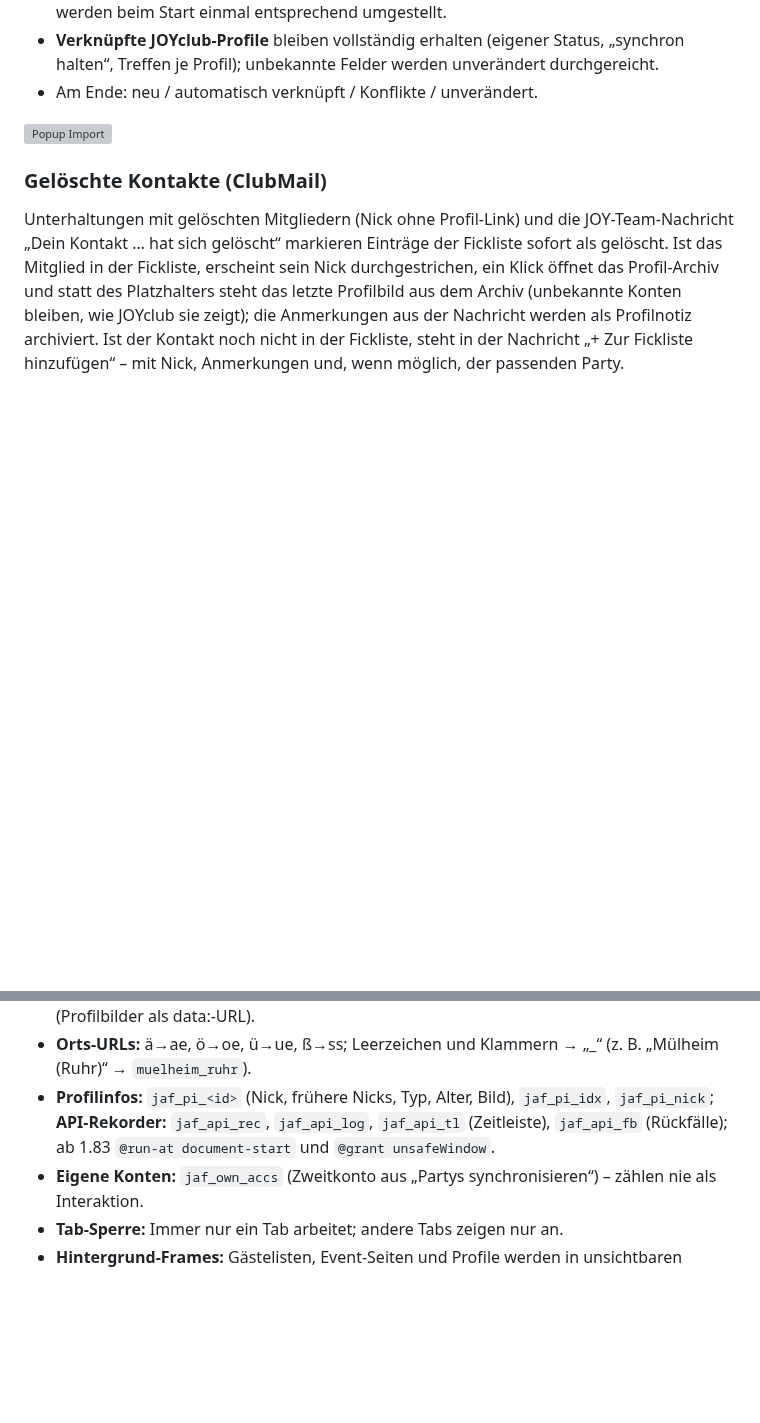
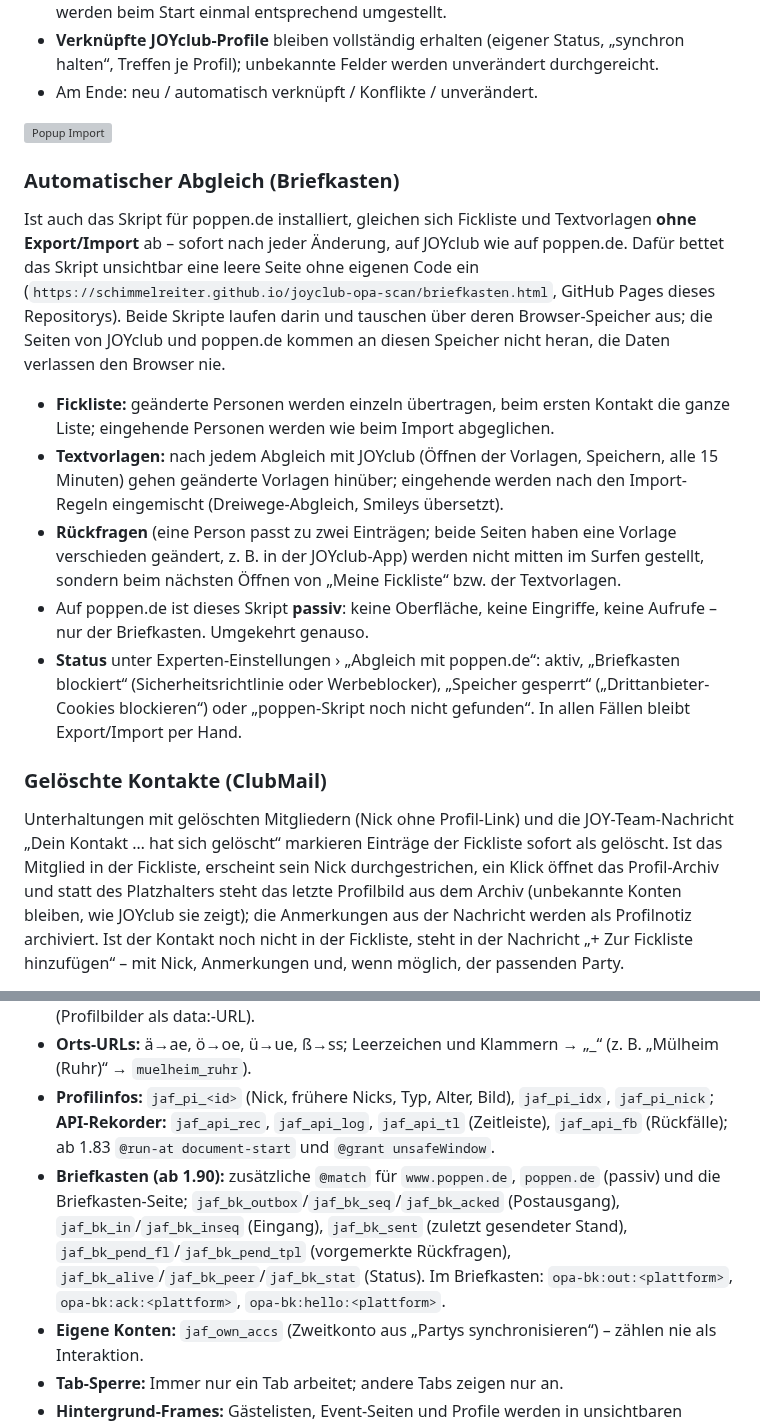
Before and after one commit to Schimmelreiter/joyclub-opa-scan, a Markdown page: README.md, 2 parts joined by grey strips. Drawn GitHub-style; blank space fills up the shorter version; grey boxes are pictures that could not be loaded.

```diff
--- a/README.md
+++ b/README.md
@@ -537,6 +537,16 @@ Unter poppen.de schlägt die Verwaltung importierte poppen-Einträge vor; ein Kl
 
 <img src="docs/fickliste-import.png" width="420" alt="Popup Import">
 
+### Automatischer Abgleich (Briefkasten)
+
+Ist auch das Skript für poppen.de installiert, gleichen sich Fickliste und Textvorlagen **ohne Export/Import** ab – sofort nach jeder Änderung, auf JOYclub wie auf poppen.de. Dafür bettet das Skript unsichtbar eine leere Seite ohne eigenen Code ein (`https://schimmelreiter.github.io/joyclub-opa-scan/briefkasten.html`, GitHub Pages dieses Repositorys). Beide Skripte laufen darin und tauschen über deren Browser-Speicher aus; die Seiten von JOYclub und poppen.de kommen an diesen Speicher nicht heran, die Daten verlassen den Browser nie.
+
+- **Fickliste:** geänderte Personen werden einzeln übertragen, beim ersten Kontakt die ganze Liste; eingehende Personen werden wie beim Import abgeglichen.
+- **Textvorlagen:** nach jedem Abgleich mit JOYclub (Öffnen der Vorlagen, Speichern, alle 15 Minuten) gehen geänderte Vorlagen hinüber; eingehende werden nach den Import-Regeln eingemischt (Dreiwege-Abgleich, Smileys übersetzt).
+- **Rückfragen** (eine Person passt zu zwei Einträgen; beide Seiten haben eine Vorlage verschieden geändert, z. B. in der JOYclub-App) werden nicht mitten im Surfen gestellt, sondern beim nächsten Öffnen von „Meine Fickliste“ bzw. der Textvorlagen.
+- Auf poppen.de ist dieses Skript **passiv**: keine Oberfläche, keine Eingriffe, keine Aufrufe – nur der Briefkasten. Umgekehrt genauso.
+- **Status** unter Experten-Einstellungen › „Abgleich mit poppen.de“: aktiv, „Briefkasten blockiert“ (Sicherheitsrichtlinie oder Werbeblocker), „Speicher gesperrt“ („Drittanbieter-Cookies blockieren“) oder „poppen-Skript noch nicht gefunden“. In allen Fällen bleibt Export/Import per Hand.
+
 ### Gelöschte Kontakte (ClubMail)
 
 Unterhaltungen mit gelöschten Mitgliedern (Nick ohne Profil-Link) und die JOY-Team-Nachricht „Dein Kontakt … hat sich gelöscht“ markieren Einträge der Fickliste sofort als gelöscht. Ist das Mitglied in der Fickliste, erscheint sein Nick durchgestrichen, ein Klick öffnet das Profil-Archiv und statt des Platzhalters steht das letzte Profilbild aus dem Archiv (unbekannte Konten bleiben, wie JOYclub sie zeigt); die Anmerkungen aus der Nachricht werden als Profilnotiz archiviert. Ist der Kontakt noch nicht in der Fickliste, steht in der Nachricht „+ Zur Fickliste hinzufügen“ – mit Nick, Anmerkungen und, wenn möglich, der passenden Party.
@@ -664,6 +676,7 @@ Beim Ansehen von „Mögen mich“, „Profilbesuche“ und der ClubMail merkt s
 - **Fickliste:** `jaf_fl` (Personen, mit `profiles` für andere Plattformen und `statusAt`), `jaf_fl_groups` (verknüpfte Profile), `jaf_fla_<id>` (Archiv-Stände), `jaf_fli_<id>` (Profilbilder als data:-URL).
 - **Orts-URLs:** ä→ae, ö→oe, ü→ue, ß→ss; Leerzeichen und Klammern → „_“ (z. B. „Mülheim (Ruhr)“ → `muelheim_ruhr`).
 - **Profilinfos:** `jaf_pi_<id>` (Nick, frühere Nicks, Typ, Alter, Bild), `jaf_pi_idx`, `jaf_pi_nick`; **API-Rekorder:** `jaf_api_rec`, `jaf_api_log`, `jaf_api_tl` (Zeitleiste), `jaf_api_fb` (Rückfälle); ab 1.83 `@run-at document-start` und `@grant unsafeWindow`.
+- **Briefkasten (ab 1.90):** zusätzliche `@match` für `www.poppen.de`, `poppen.de` (passiv) und die Briefkasten-Seite; `jaf_bk_outbox`/`jaf_bk_seq`/`jaf_bk_acked` (Postausgang), `jaf_bk_in`/`jaf_bk_inseq` (Eingang), `jaf_bk_sent` (zuletzt gesendeter Stand), `jaf_bk_pend_fl`/`jaf_bk_pend_tpl` (vorgemerkte Rückfragen), `jaf_bk_alive`/`jaf_bk_peer`/`jaf_bk_stat` (Status). Im Briefkasten: `opa-bk:out:<plattform>`, `opa-bk:ack:<plattform>`, `opa-bk:hello:<plattform>`.
 - **Eigene Konten:** `jaf_own_accs` (Zweitkonto aus „Partys synchronisieren“) – zählen nie als Interaktion.
 - **Tab-Sperre:** Immer nur ein Tab arbeitet; andere Tabs zeigen nur an.
 - **Hintergrund-Frames:** Gästelisten, Event-Seiten und Profile werden in unsichtbaren Frames geladen, damit die aktuelle Seite stehen bleibt.
```
Also changed, not shown: other parts of README.md (+2 -0 lines), docs/einstellungen-experten.png, 2 other files.
